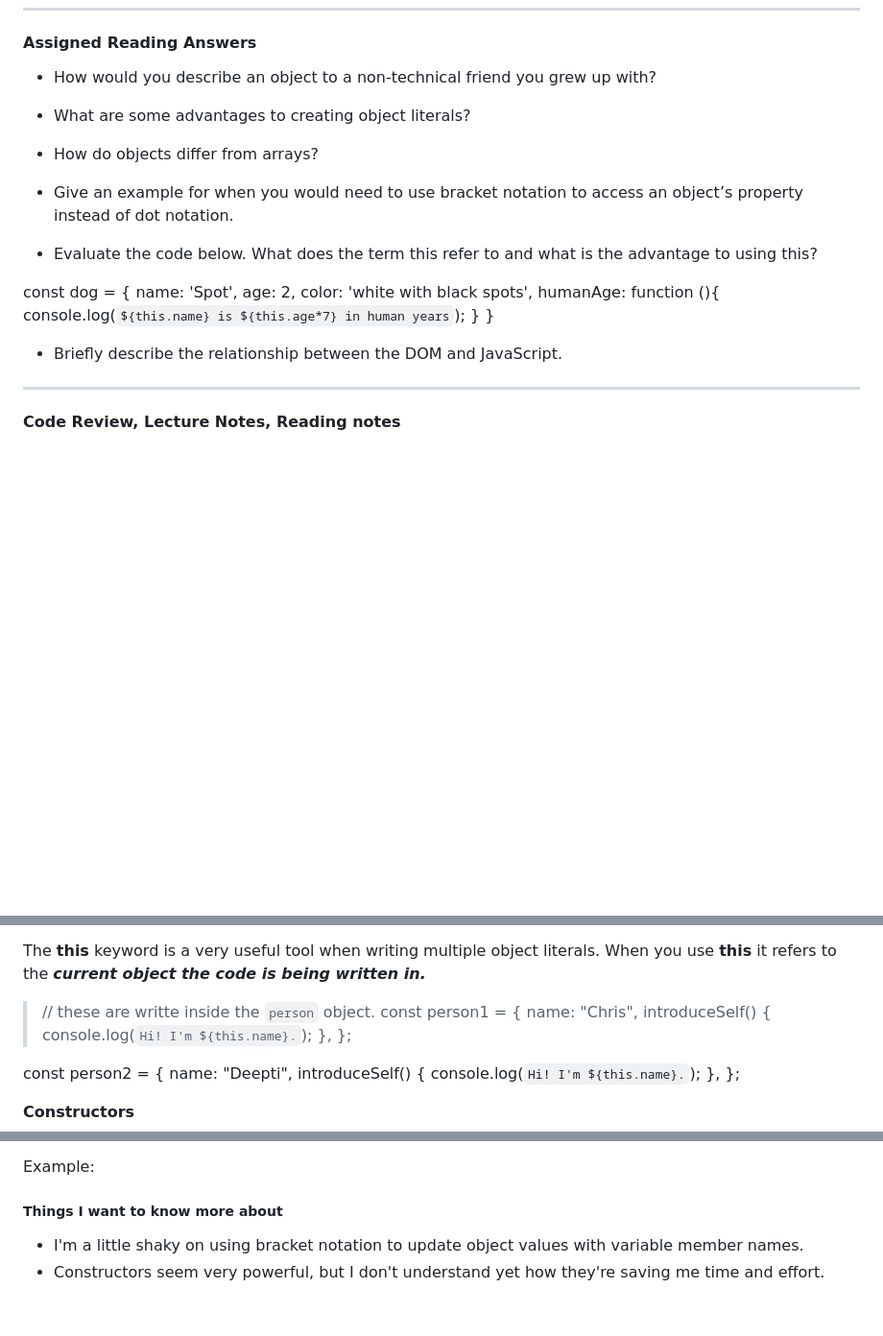
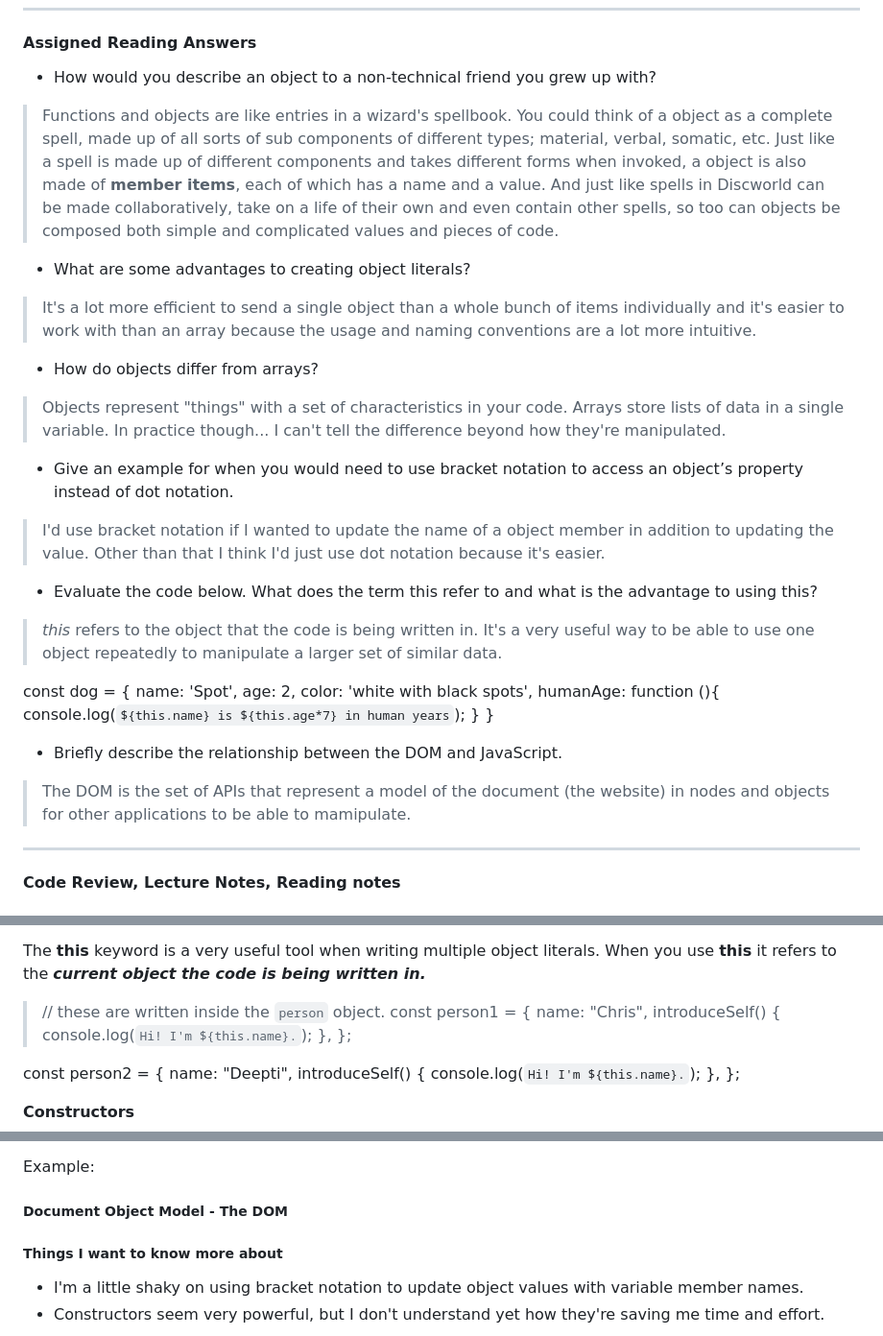
Before and after one commit to kfreemantle/reading-notes, a Markdown page: code-201/RD06.md, 3 parts joined by grey strips. Shown at 96% size. GitHub-like rendering; blank space fills up the shorter version.

Commit message:
updated rd6 with reading answers

```diff
--- a/code-201/RD06.md
+++ b/code-201/RD06.md
@@ -8,23 +8,23 @@
 
 - How would you describe an object to a non-technical friend you grew up with?
 
->
+> Functions and objects are like entries in a wizard's spellbook.  You could think of a object as a complete spell, made up of all sorts of sub components of different types; material, verbal, somatic, etc.  Just like a spell is made up of different components and takes different forms when invoked, a object is also made of **member items**, each of which has a name and a value.  And just like spells in Discworld can be made collaboratively, take on a life of their own and even contain other spells, so too can objects be composed both simple and complicated values and pieces of code.
 
 - What are some advantages to creating object literals?
 
->
+> It's a lot more efficient to send a single object than a whole bunch of items individually and it's easier to work with than an array because the usage and naming conventions are a lot more intuitive.
 
 - How do objects differ from arrays?
 
->
+> Objects represent "things" with a set of characteristics in your code.  Arrays store lists of data in a single variable.  In practice though... I can't tell the difference beyond how they're manipulated.
 
 - Give an example for when you would need to use bracket notation to access an object’s property instead of dot notation.
 
->
+> I'd use bracket notation if I wanted to update the name of a object member in addition to updating the value.  Other than that I think I'd just use dot notation because it's easier.
 
 - Evaluate the code below. What does the term this refer to and what is the advantage to using this?
 
->
+> *this* refers to the object that the code is being written in.  It's a very useful way to be able to use one object repeatedly to manipulate a larger set of similar data.
 
 const dog = {
   name: 'Spot',
@@ -37,7 +37,7 @@ const dog = {
 
 - Briefly describe the relationship between the DOM and JavaScript.
 
->
+> The DOM is the set of APIs that represent a model of the document (the website) in nodes and objects for other applications to be able to mamipulate.
 ----
 
 #### Code Review, Lecture Notes, Reading notes
@@ -84,7 +84,7 @@ It's hard to wrap your head around at first, but remember:
 
 The **this** keyword is a very useful tool when writing multiple object literals.  When you use **this** it refers to the ***current object the code is being written in.***
 
-> // these are writte inside the `person` object.
+> // these are written inside the `person` object.
 >  const person1 = {
   name: "Chris",
   introduceSelf() {
@@ -125,6 +125,8 @@ frankie.name;
 frankie.introduceSelf();
  -->
 
+##### Document Object Model - The DOM
+
 
 
 ##### Things I want to know more about
```
